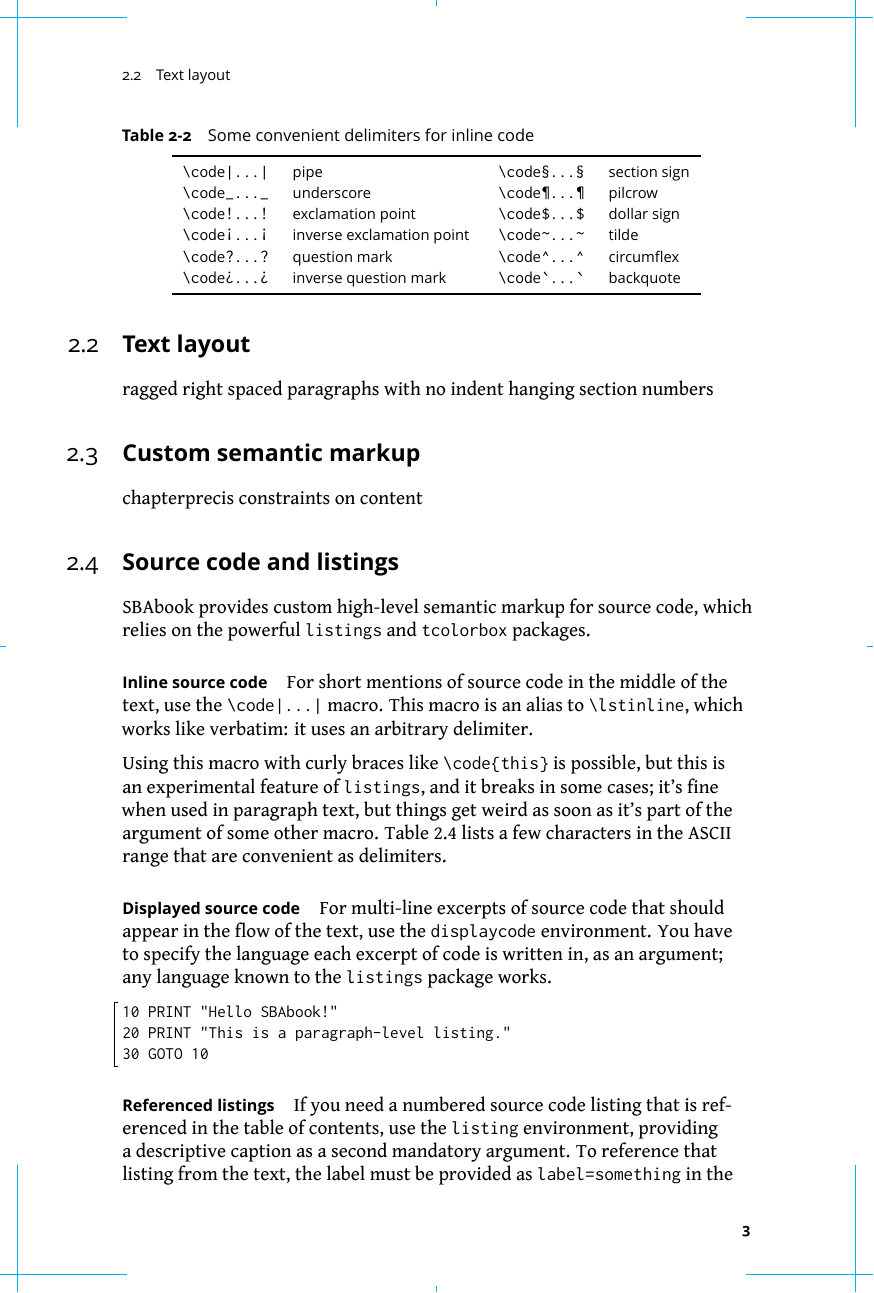
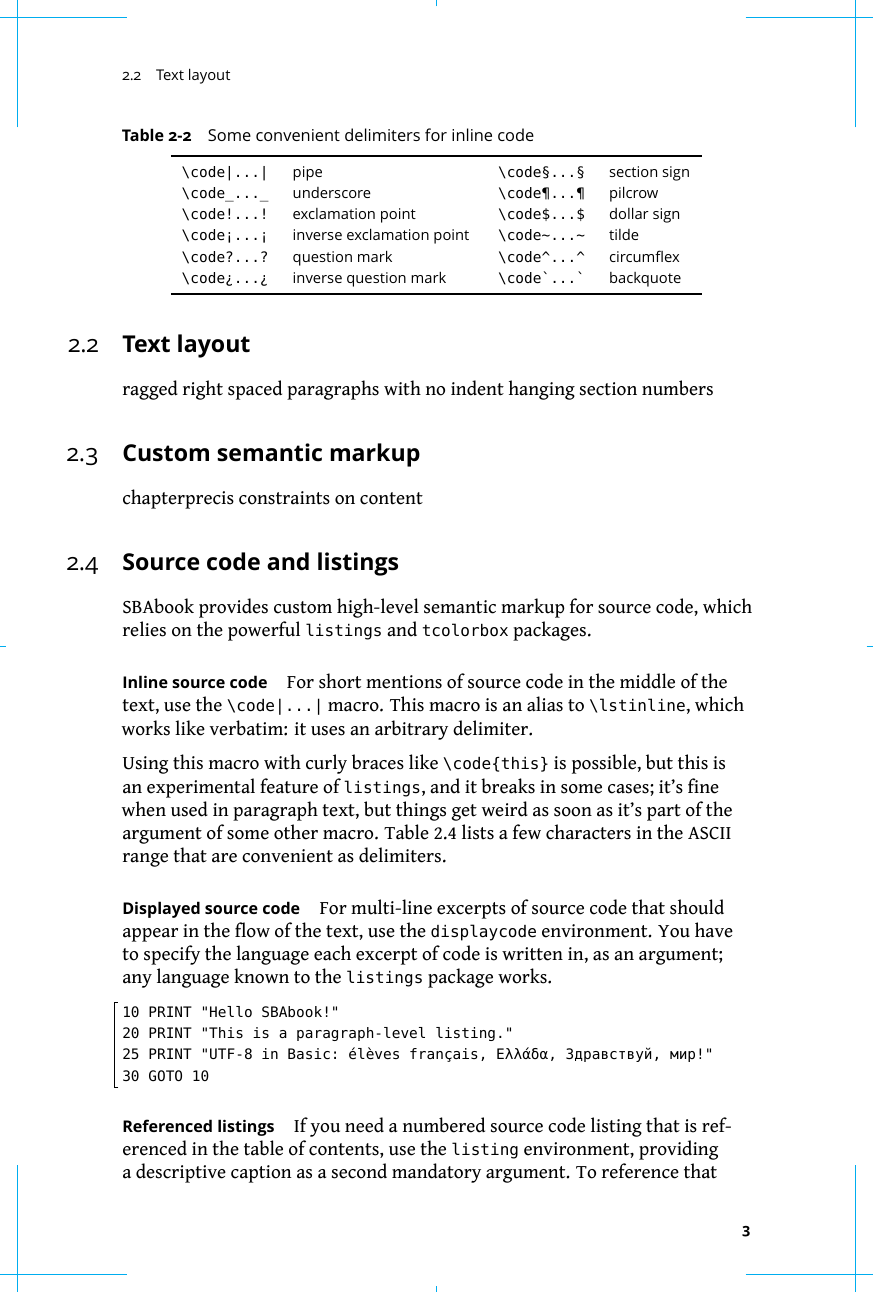
Before and after one commit to cdlm/sbabook, a LaTeX book (sbabook.tex, which reads sbabook.cls): page 11 of 12. Compiled offline with XeLaTeX; a missing font is replaced by an installed copy or a similar font.

Commit message:
Switch code font to Hack for greek
Sadly, Inconsolata doesn't support much outside of latin alphabets

```diff
--- a/sbabook.cls
+++ b/sbabook.cls
@@ -39,11 +39,8 @@
   Numbers=OldStyle
 ]{Open Sans}
 \setmonofont[
-  Scale=MatchLowercase,
-  StylisticSet = {1,3}, % 1: straight quotes, 2: unslashed zero, 3: shapely lowercase L
-  UprightFont = *zi4-Regular,
-  BoldFont = *zi4-Bold
-]{Inconsolata}
+  Scale=MatchLowercase
+]{Hack}%{Fira Mono}
 \let\codefamily\ttfamily
 \let\textcode\texttt
 
--- a/sbabook.tex
+++ b/sbabook.tex
@@ -276,6 +276,7 @@ argument; any language known to the \code{listings} package works.
 \begin{displaycode}{[Visual]Basic}
 10 PRINT "Hello SBAbook!"
 20 PRINT "This is a paragraph-level listing."
+25 PRINT "UTF-8 in Basic: élèves français, Ελλάδα, Здравствуй, мир!"
 30 GOTO 10
 \end{displaycode}
 
```
